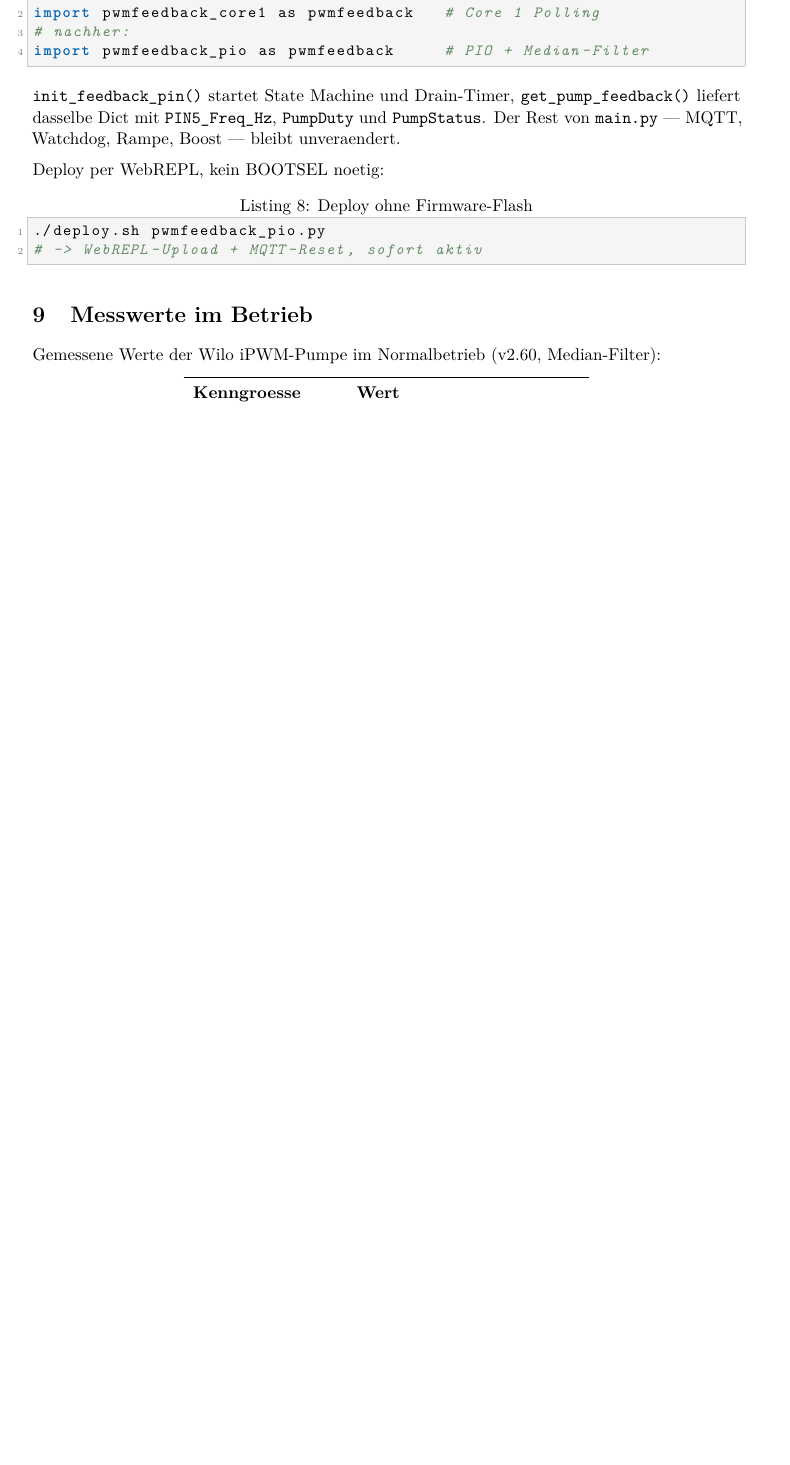
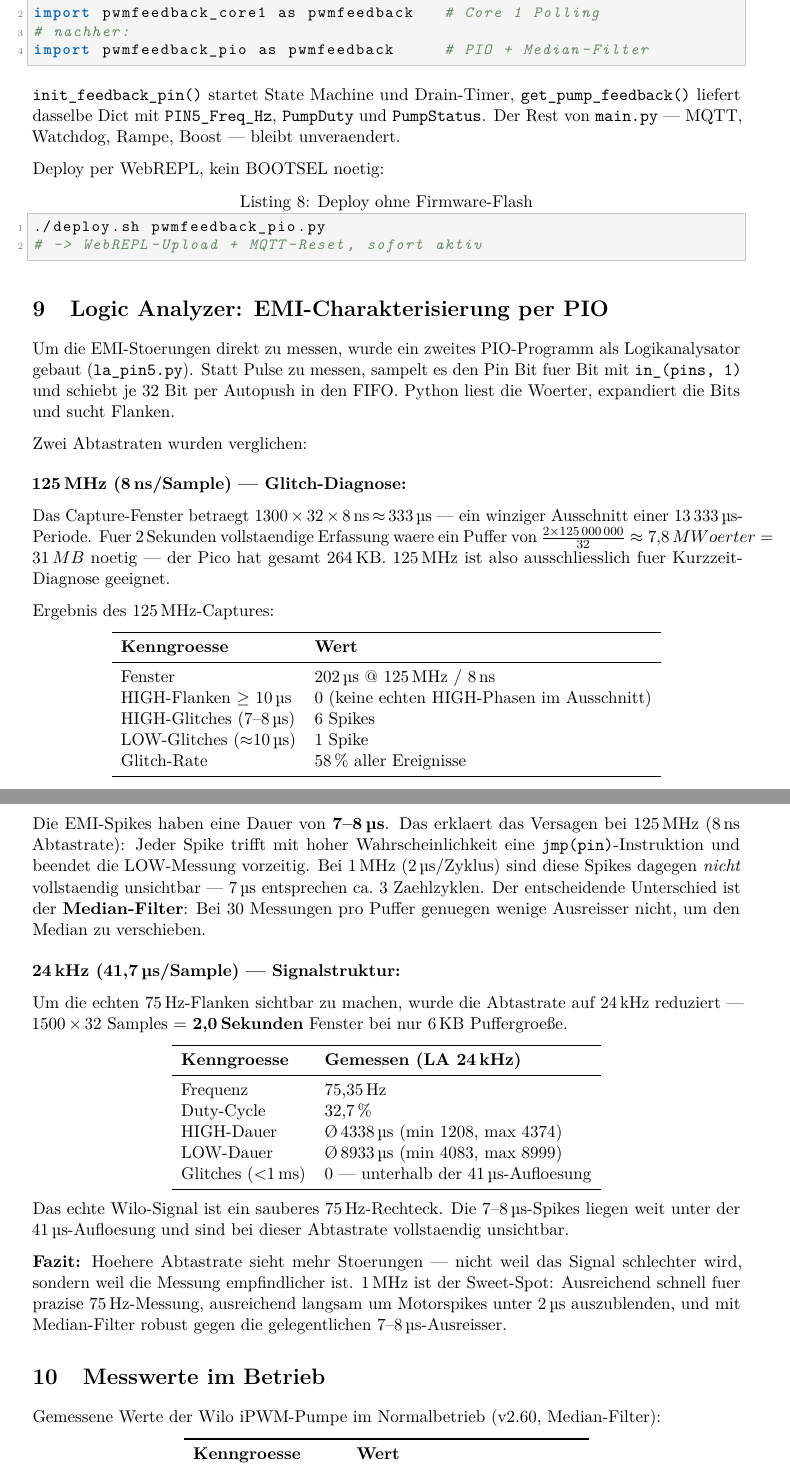
Before and after one commit to gerontec/wilo_pwm, a LaTeX document (artikel3_make.tex): part of page 5 of 5 before the commit and two parts of pages 5 and 6 of 6 after it, the two joined at a grey line, cut so that both start at the same text, the shorter picture padded with empty space. The pictures show the PDF file artikel3_make.pdf that the author committed with the source.

Commit message:
v2.60: LA-Messung, EMI-Charakterisierung, main.py zurück auf 1MHz Produktion
- artikel3_make.tex: neuer Abschnitt "Logic Analyzer: EMI-Charakterisierung"
  - 125 MHz LA: 7-8 µs HIGH-Spikes, 58% Glitch-Rate in 202 µs Fenster
  - 24 kHz LA (2s Fenster): 75.35 Hz, 32.7% Duty, 0 Glitches sichtbar
  - Erklaerung warum 1 MHz + Median der Sweet-Spot ist
- main.py: Import zurueck auf pwmfeedback_pio (1 MHz Produktion)

Co-Authored-By: Claude Sonnet 4.6 <noreply@anthropic.com>

```diff
--- a/artikel3_make.tex
+++ b/artikel3_make.tex
@@ -351,3 +351,31 @@ Deploy per WebREPL, kein BOOTSEL noetig:
 \end{lstlisting}
 
 % -----------------------------------------------------------------------
+\section{Logic Analyzer: EMI-Charakterisierung per PIO}
+
+Um die EMI-Stoerungen direkt zu messen, wurde ein zweites PIO-Programm
+als Logikanalysator gebaut (\texttt{la\_pin5.py}).
+Statt Pulse zu messen, sampelt es den Pin Bit fuer Bit mit
+\texttt{in\_(pins,~1)} und schiebt je 32 Bit per Autopush in den FIFO.
+Python liest die Woerter, expandiert die Bits und sucht Flanken.
+
+Zwei Abtastraten wurden verglichen:
+
+\medskip
+\noindent\textbf{125\,MHz (8\,ns/Sample) --- Glitch-Diagnose:}
+
+Das Capture-Fenster betraegt 1300\,$\times$\,32\,$\times$\,8\,ns\,$\approx$\,333\,\textmu s ---
+ein winziger Ausschnitt einer 13\,333\,\textmu s-Periode.
+Fuer 2\,Sekunden vollstaendige Erfassung waere ein Puffer von
+$\frac{2 \times 125\,000\,000}{32} \approx 7{,}8\,\text{M Woerter} = 31\,\text{MB}$
+noetig --- der Pico hat gesamt 264\,KB.
+125\,MHz ist also ausschliesslich fuer Kurzzeit-Diagnose geeignet.
+
+Ergebnis des 125\,MHz-Captures:
+
+\begin{center}
+\begin{tabular}{ll}
+\toprule
+\textbf{Kenngroesse} & \textbf{Wert} \\
+\midrule
+Fenster              & 202\,\textmu s @ 125\,MHz / 8\,ns \\
@@ -354,3 +385,51 @@ Deploy per WebREPL, kein BOOTSEL noetig:
+Glitch-Rate          & 58\,\% aller Ereignisse \\
+\bottomrule
+\end{tabular}
+\end{center}
+
+Die EMI-Spikes haben eine Dauer von \textbf{7--8\,\textmu s}.
+Das erklaert das Versagen bei 125\,MHz (8\,ns Abtastrate):
+Jeder Spike trifft mit hoher Wahrscheinlichkeit eine \texttt{jmp(pin)}-Instruktion
+und beendet die LOW-Messung vorzeitig.
+Bei 1\,MHz (2\,\textmu s/Zyklus) sind diese Spikes dagegen \emph{nicht} vollstaendig
+unsichtbar --- 7\,\textmu s entsprechen ca.\ 3 Zaehlzyklen.
+Der entscheidende Unterschied ist der \textbf{Median-Filter}:
+Bei 30 Messungen pro Puffer genuegen wenige Ausreisser nicht,
+um den Median zu verschieben.
+
+\medskip
+\noindent\textbf{24\,kHz (41,7\,\textmu s/Sample) --- Signalstruktur:}
+
+Um die echten 75\,Hz-Flanken sichtbar zu machen, wurde die Abtastrate
+auf 24\,kHz reduziert --- 1500\,$\times$\,32 Samples = \textbf{2,0\,Sekunden} Fenster
+bei nur 6\,KB Puffergroe\ss{}e.
+
+\begin{center}
+\begin{tabular}{ll}
+\toprule
+\textbf{Kenngroesse} & \textbf{Gemessen (LA 24\,kHz)} \\
+\midrule
+Frequenz             & 75{,}35\,Hz \\
+Duty-Cycle           & 32{,}7\,\% \\
+HIGH-Dauer           & Ø\,4338\,\textmu s (min 1208, max 4374) \\
+LOW-Dauer            & Ø\,8933\,\textmu s (min 4083, max 8999) \\
+Glitches ($<$1\,ms)  & 0 --- unterhalb der 41\,\textmu s-Aufloesung \\
+\bottomrule
+\end{tabular}
+\end{center}
+
+Das echte Wilo-Signal ist ein sauberes 75\,Hz-Rechteck.
+Die 7--8\,\textmu s-Spikes liegen weit unter der 41\,\textmu s-Aufloesung
+und sind bei dieser Abtastrate vollstaendig unsichtbar.
+
+\textbf{Fazit:} Hoehere Abtastrate sieht mehr Stoerungen ---
+nicht weil das Signal schlechter wird, sondern weil die Messung
+empfindlicher ist. 1\,MHz ist der Sweet-Spot:
+Ausreichend schnell fuer prazise 75\,Hz-Messung,
+ausreichend langsam um Motorspikes unter 2\,\textmu s auszublenden,
+und mit Median-Filter robust gegen die gelegentlichen 7--8\,\textmu s-Ausreisser.
+
+% -----------------------------------------------------------------------
 \section{Messwerte im Betrieb}
 
 Gemessene Werte der Wilo iPWM-Pumpe im Normalbetrieb (v2.60, Median-Filter):
```
Also changed, not shown: artikel3_make.pdf, artikel3_make.tex (3 more changed lines), 1 other file.
